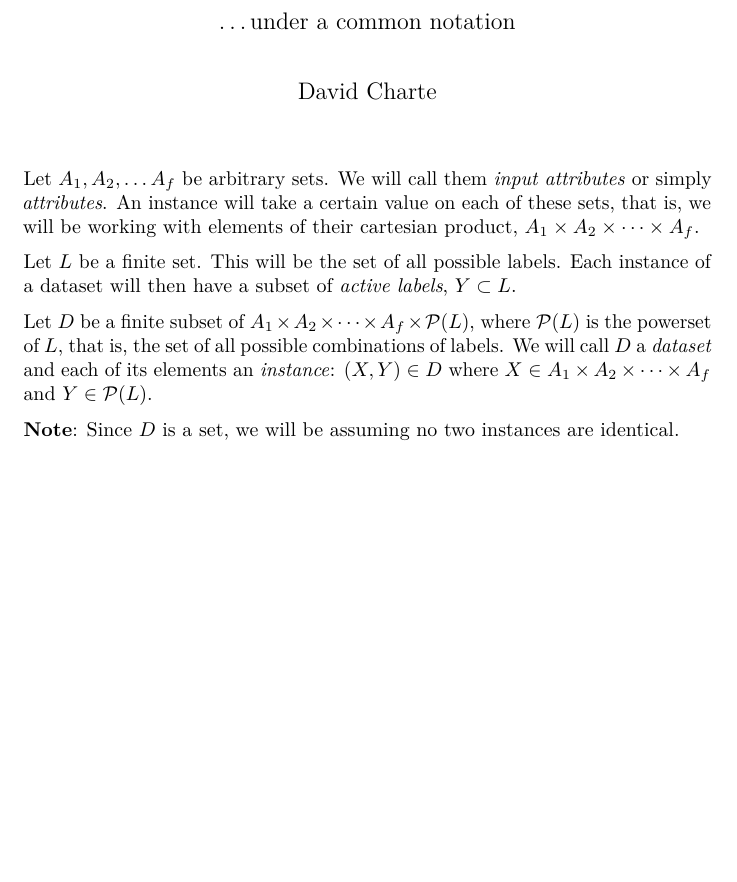
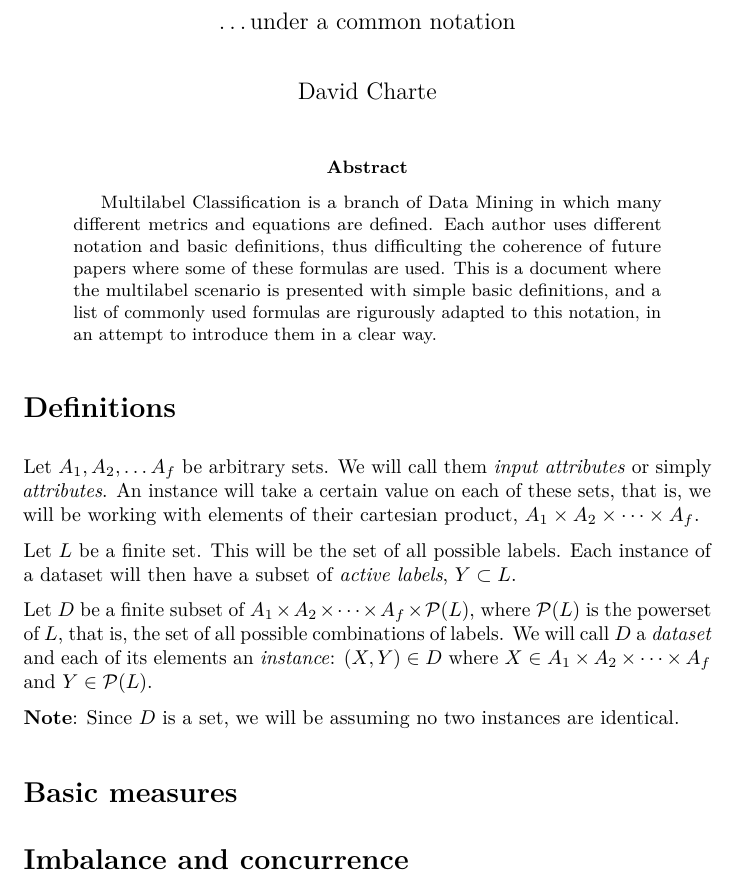
Before and after one commit to fdavidcl/multilabel-formulae, a LaTeX paper (formulae.tex): part of the page, cut so that both start at the same text, the shorter picture padded with empty space. Compiled offline with pdfLaTeX.

Commit message:
Abstract and document structure

```diff
--- a/formulae.tex
+++ b/formulae.tex
@@ -51,6 +51,17 @@
 
 \begin{document}
 \maketitle
+\begin{abstract}
+Multilabel Classification is a branch of Data Mining in which many
+different metrics and equations are defined. Each author uses different
+notation and basic definitions, thus difficulting the coherence of
+future papers where some of these formulas are used. This is a document
+where the multilabel scenario is presented with simple basic
+definitions, and a list of commonly used formulas are rigurously adapted
+to this notation, in an attempt to introduce them in a clear way.
+\end{abstract}
+
+\section{Definitions}\label{definitions}
 
 Let \(A_1, A_2, \dots A_f\) be arbitrary sets. We will call them
 \emph{input attributes} or simply \emph{attributes}. An instance will
@@ -72,4 +83,8 @@ each of its elements an \emph{instance}: \((X, Y)\in D\) where
 \textbf{Note}: Since \(D\) is a set, we will be assuming no two
 instances are identical.
 
+\section{Basic measures}\label{basic-measures}
+
+\section{Imbalance and concurrence}\label{imbalance-and-concurrence}
+
 \end{document}
```
Also changed, not shown: formulae.md (+7 -0 lines), formulae.pdf.
